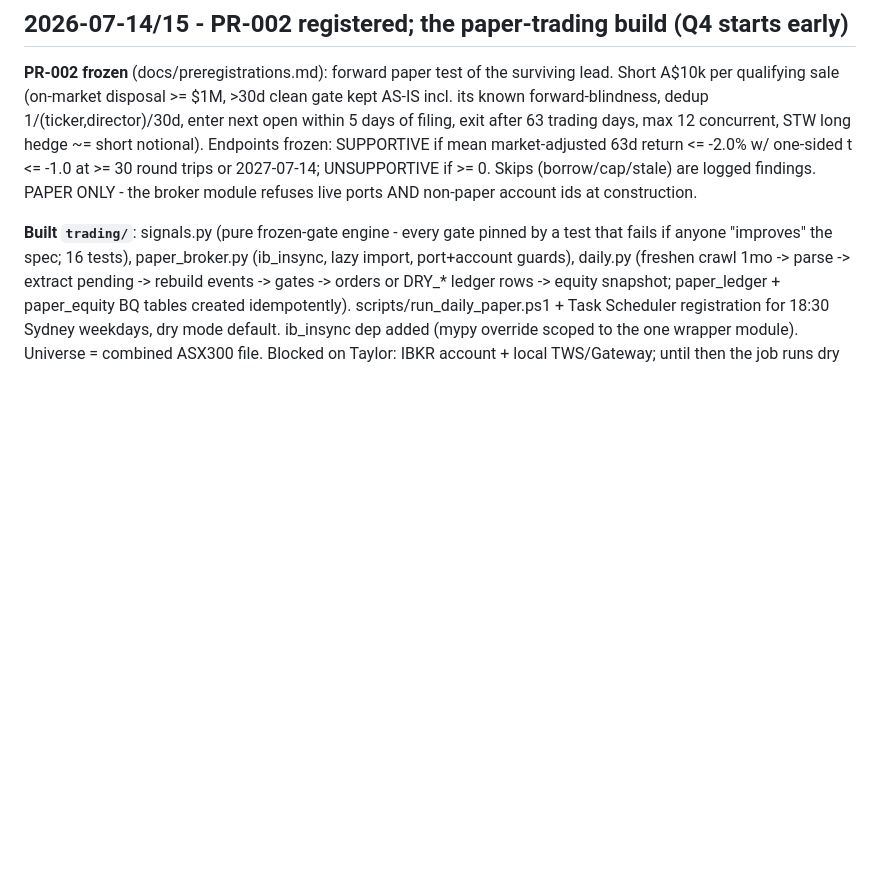
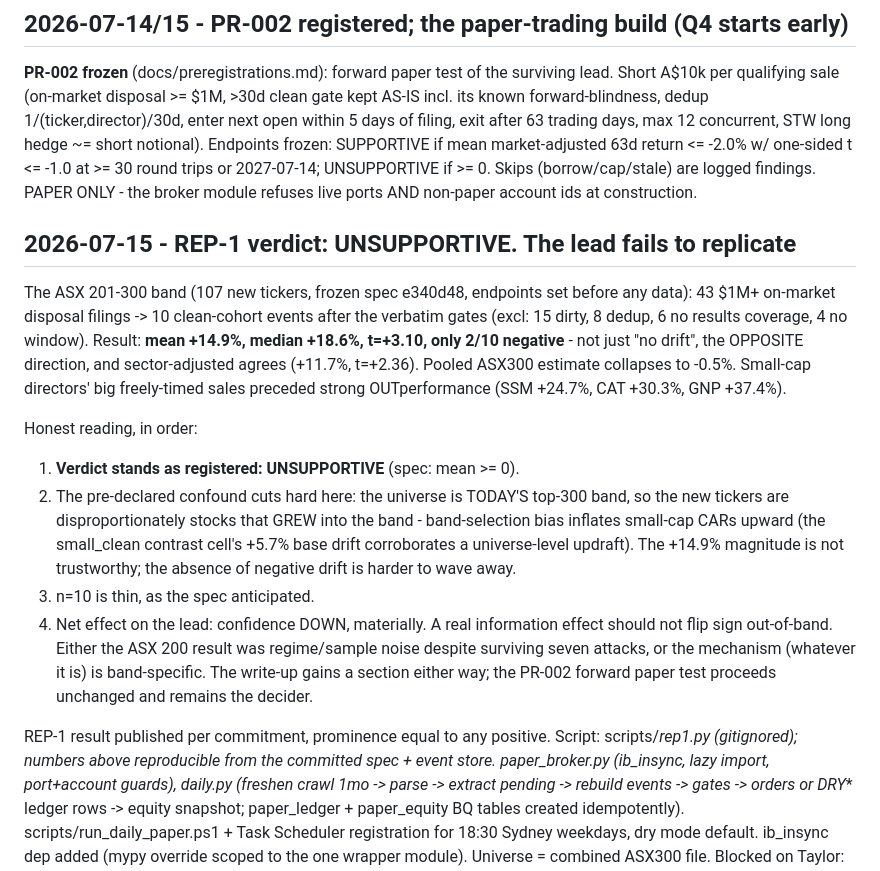
Before and after one commit to Taylor-Hobbs/asx, a Markdown page: BUILD_LOG.md, the part around the change. GitHub-like rendering; blank space fills up the shorter version.

Commit message:
REP-1 result: UNSUPPORTIVE - the sales lead fails out-of-band replication
Clean $1M+ cohort on the ASX 201-300 band (frozen spec e340d48): n=10,
mean +14.9%, t=+3.10 - opposite direction, sector-adjusted agrees.
Pooled ASX300 estimate -0.5%. Band-selection bias inflates the
magnitude; the missing negative drift is the substantive result.
Published per the registration commitment. PR-002 forward test
proceeds as the decider.

Co-Authored-By: Claude Fable 5 <noreply@anthropic.com>

```diff
--- a/BUILD_LOG.md
+++ b/BUILD_LOG.md
@@ -1202,8 +1202,36 @@ return <= -2.0% w/ one-sided t <= -1.0 at >= 30 round trips or
 findings. PAPER ONLY - the broker module refuses live ports AND
 non-paper account ids at construction.
 
-**Built `trading/`**: signals.py (pure frozen-gate engine - every gate
-pinned by a test that fails if anyone "improves" the spec; 16 tests),
+## 2026-07-15 - REP-1 verdict: UNSUPPORTIVE. The lead fails to replicate
+
+The ASX 201-300 band (107 new tickers, frozen spec e340d48, endpoints set
+before any data): 43 $1M+ on-market disposal filings -> 10 clean-cohort
+events after the verbatim gates (excl: 15 dirty, 8 dedup, 6 no results
+coverage, 4 no window). Result: **mean +14.9%, median +18.6%, t=+3.10,
+only 2/10 negative** - not just "no drift", the OPPOSITE direction, and
+sector-adjusted agrees (+11.7%, t=+2.36). Pooled ASX300 estimate
+collapses to -0.5%. Small-cap directors' big freely-timed sales preceded
+strong OUTperformance (SSM +24.7%, CAT +30.3%, GNP +37.4%).
+
+Honest reading, in order:
+1. **Verdict stands as registered: UNSUPPORTIVE** (spec: mean >= 0).
+2. The pre-declared confound cuts hard here: the universe is TODAY'S
+   top-300 band, so the new tickers are disproportionately stocks that
+   GREW into the band - band-selection bias inflates small-cap CARs
+   upward (the small_clean contrast cell's +5.7% base drift corroborates
+   a universe-level updraft). The +14.9% magnitude is not trustworthy;
+   the absence of negative drift is harder to wave away.
+3. n=10 is thin, as the spec anticipated.
+4. Net effect on the lead: confidence DOWN, materially. A real
+   information effect should not flip sign out-of-band. Either the
+   ASX 200 result was regime/sample noise despite surviving seven
+   attacks, or the mechanism (whatever it is) is band-specific. The
+   write-up gains a section either way; the PR-002 forward paper test
+   proceeds unchanged and remains the decider.
+
+REP-1 result published per commitment, prominence equal to any positive.
+Script: scripts/_rep1.py (gitignored); numbers above reproducible from
+the committed spec + event store.
 paper_broker.py (ib_insync, lazy import, port+account guards),
 daily.py (freshen crawl 1mo -> parse -> extract pending -> rebuild
 events -> gates -> orders or DRY_* ledger rows -> equity snapshot;
```
